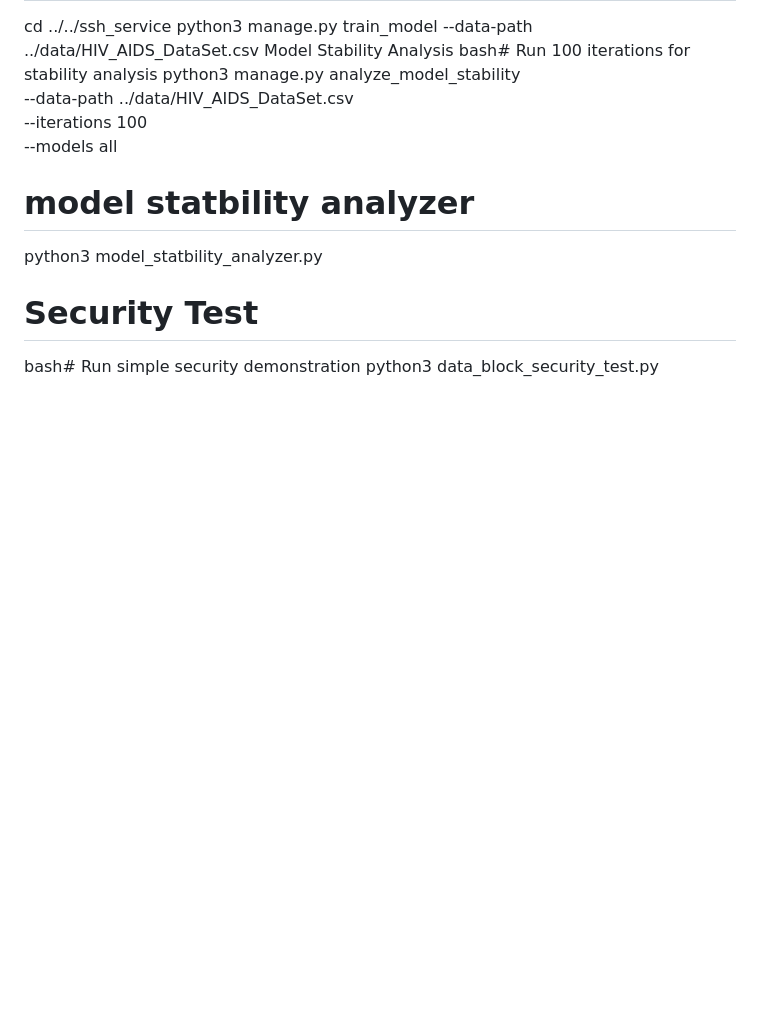
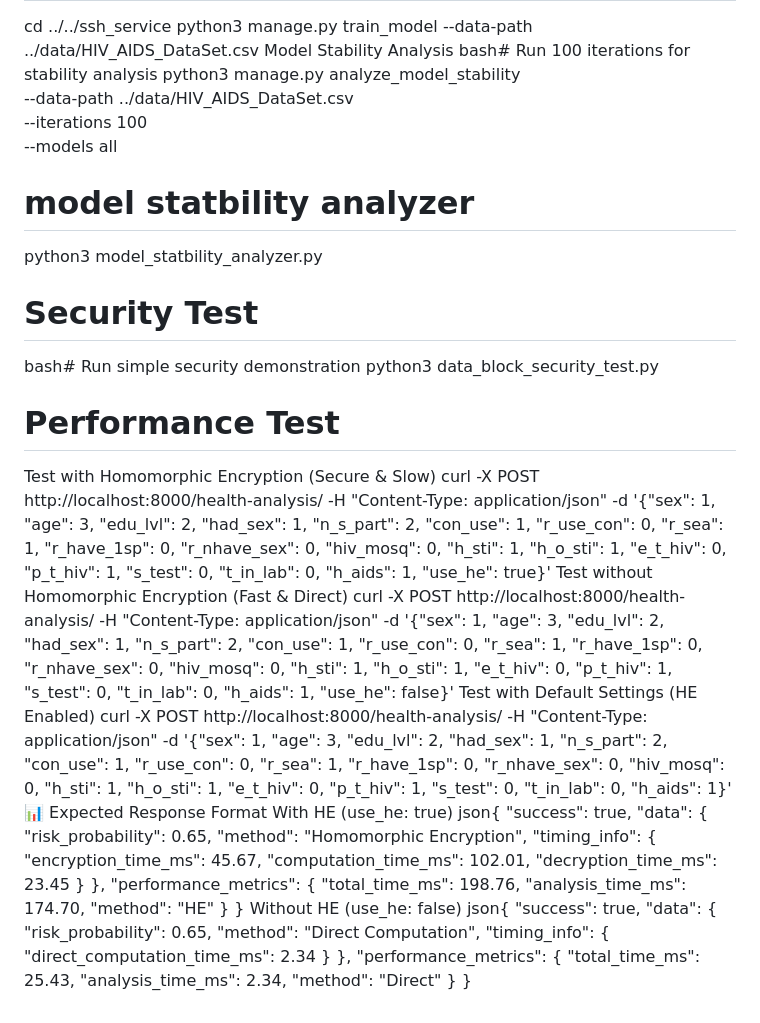
Before and after one commit to gom31/IS_pi_heaan, a Markdown page: README.md, the part around the change. GitHub-like rendering; blank space fills up the shorter version.

Commit message:
Update performance test

```diff
--- a/README.md
+++ b/README.md
@@ -149,3 +149,46 @@ python3 model_statbility_analyzer.py
 # Security Test
 bash# Run simple security demonstration
 python3 data_block_security_test.py
+
+# Performance Test
+Test with Homomorphic Encryption (Secure & Slow)
+curl -X POST http://localhost:8000/health-analysis/ -H "Content-Type: application/json" -d '{"sex": 1, "age": 3, "edu_lvl": 2, "had_sex": 1, "n_s_part": 2, "con_use": 1, "r_use_con": 0, "r_sea": 1, "r_have_1sp": 0, "r_nhave_sex": 0, "hiv_mosq": 0, "h_sti": 1, "h_o_sti": 1, "e_t_hiv": 0, "p_t_hiv": 1, "s_test": 0, "t_in_lab": 0, "h_aids": 1, "use_he": true}'
+Test without Homomorphic Encryption (Fast & Direct)
+curl -X POST http://localhost:8000/health-analysis/ -H "Content-Type: application/json" -d '{"sex": 1, "age": 3, "edu_lvl": 2, "had_sex": 1, "n_s_part": 2, "con_use": 1, "r_use_con": 0, "r_sea": 1, "r_have_1sp": 0, "r_nhave_sex": 0, "hiv_mosq": 0, "h_sti": 1, "h_o_sti": 1, "e_t_hiv": 0, "p_t_hiv": 1, "s_test": 0, "t_in_lab": 0, "h_aids": 1, "use_he": false}'
+Test with Default Settings (HE Enabled)
+curl -X POST http://localhost:8000/health-analysis/ -H "Content-Type: application/json" -d '{"sex": 1, "age": 3, "edu_lvl": 2, "had_sex": 1, "n_s_part": 2, "con_use": 1, "r_use_con": 0, "r_sea": 1, "r_have_1sp": 0, "r_nhave_sex": 0, "hiv_mosq": 0, "h_sti": 1, "h_o_sti": 1, "e_t_hiv": 0, "p_t_hiv": 1, "s_test": 0, "t_in_lab": 0, "h_aids": 1}'
+📊 Expected Response Format
+With HE (use_he: true)
+json{
+  "success": true,
+  "data": {
+    "risk_probability": 0.65,
+    "method": "Homomorphic Encryption",
+    "timing_info": {
+      "encryption_time_ms": 45.67,
+      "computation_time_ms": 102.01,
+      "decryption_time_ms": 23.45
+    }
+  },
+  "performance_metrics": {
+    "total_time_ms": 198.76,
+    "analysis_time_ms": 174.70,
+    "method": "HE"
+  }
+}
+Without HE (use_he: false)
+json{
+  "success": true,
+  "data": {
+    "risk_probability": 0.65,
+    "method": "Direct Computation",
+    "timing_info": {
+      "direct_computation_time_ms": 2.34
+    }
+  },
+  "performance_metrics": {
+    "total_time_ms": 25.43,
+    "analysis_time_ms": 2.34,
+    "method": "Direct"
+  }
+}
```
